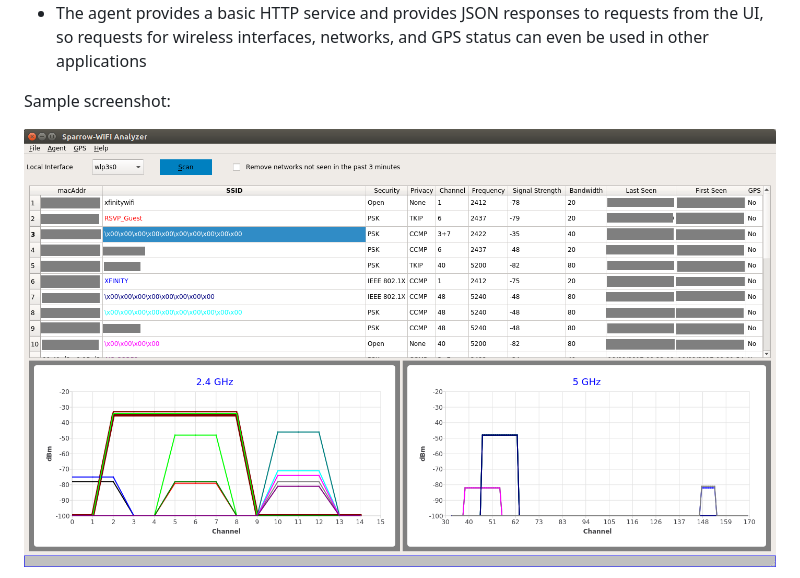
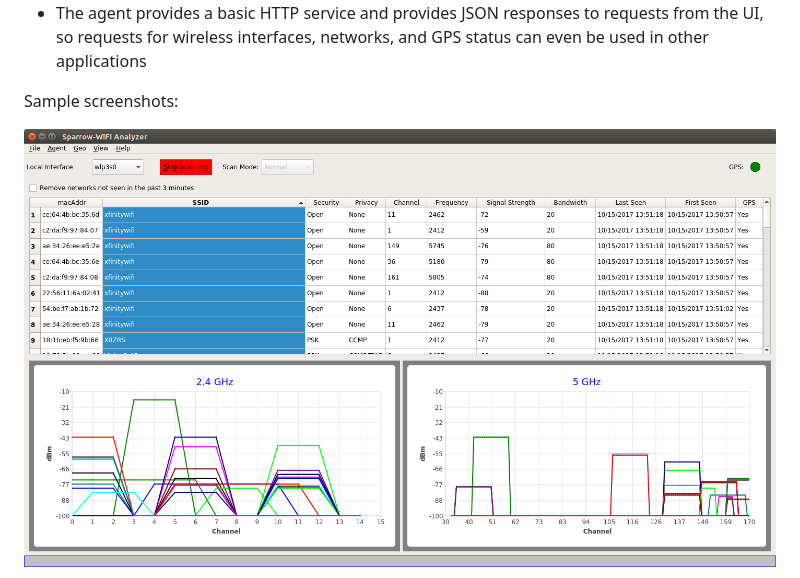
Before and after one commit to ghostop14/sparrow-wifi, a Markdown page: README.md, the part around the change printed below. Drawn GitHub-style; pictures changed too: sparrow-screenshot.png.

```diff
--- a/README.md
+++ b/README.md
@@ -14,7 +14,7 @@ Sparrow-wifi provides a nice graphical interface with tables of discovered netwo
 - MAVLINK / DRONE SUPPORT!  The remote agent can be configured to pull GPS via the Mavlink protocol from a mavlink-enabled vehicle such as a drone or rover
 - The agent provides a basic HTTP service and provides JSON responses to requests from the UI, so requests for wireless interfaces, networks, and GPS status can even be used in other applications
 
-Sample screenshot:
+Sample screenshots:
 
 <p align="center">
   <img src="https://github.com/ghostop14/sparrow-wifi/blob/master/sparrow-screenshot.png" width="800"/>
```
Also changed, not shown: other parts of README.md (+4 -0 lines), telemetry-screenshot.png (added), 1 other file.
